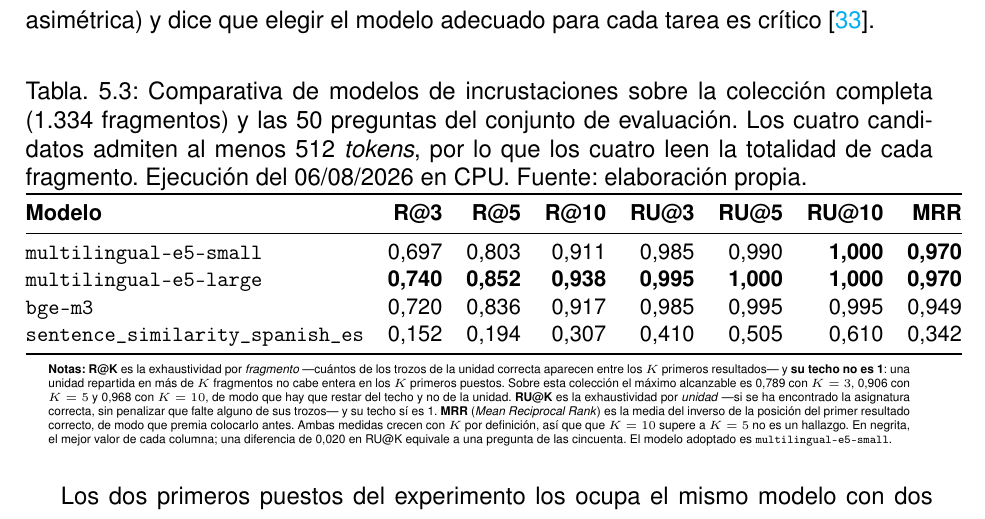
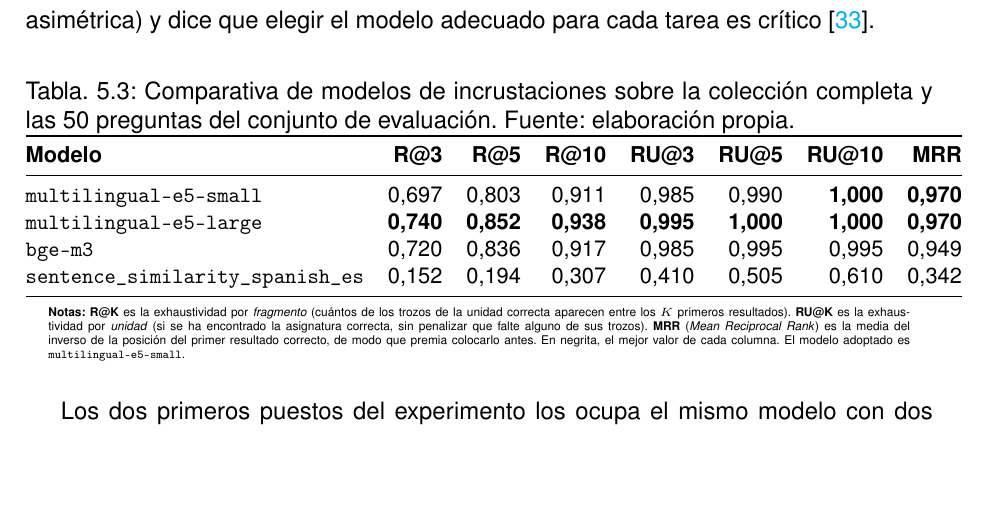
Before and after one commit to samubp10/tfg-recomendador-uja, a LaTeX document (memoria/main.tex, which reads memoria/tablas/TablaComparativaEmbeddings.tex): part of page 94 of 114, cut so that both start at the same text, the shorter picture padded with empty space. Compiled offline with pdfLaTeX.

Commit message:
docs(IT-102): acorta el pie de la tabla comparativa
Acepta la version reducida del pie y del titulo de la tabla.

```diff
--- a/memoria/tablas/TablaComparativaEmbeddings.tex
+++ b/memoria/tablas/TablaComparativaEmbeddings.tex
@@ -7,9 +7,8 @@
   \centering
   \small
   \caption[Comparativa de modelos de incrustaciones]{Comparativa de modelos de
-    incrustaciones sobre la colección completa (1.334 fragmentos) y las 50 preguntas del
-    conjunto de evaluación. Los cuatro candidatos admiten al menos 512 \textit{tokens}, por lo
-    que los cuatro leen la totalidad de cada fragmento. Ejecución del 06/08/2026 en CPU.
+    incrustaciones sobre la colección completa y las 50 preguntas del
+    conjunto de evaluación.
     Fuente: elaboración propia.}
   \label{tab:comparativa_embeddings}
   \begin{tabular}{@{}lrrrrrrr@{}}
@@ -30,17 +29,13 @@
   \begin{minipage}{0.95\textwidth}
     \vspace{4pt}
     \tiny
-    \textbf{Notas:} \textbf{R@K} es la exhaustividad por \emph{fragmento} ---cuántos de los
-    trozos de la unidad correcta aparecen entre los $K$ primeros resultados--- y \textbf{su
-      techo no es 1}: una unidad repartida en más de $K$ fragmentos no cabe entera en los $K$
-    primeros puestos. Sobre esta colección el máximo alcanzable es 0,789 con $K=3$, 0,906 con
-    $K=5$ y 0,968 con $K=10$, de modo que hay que restar del techo y no de la unidad.
-    \textbf{RU@K} es la exhaustividad por \emph{unidad} ---si se ha encontrado la asignatura
-    correcta, sin penalizar que falte alguno de sus trozos--- y su techo sí es 1. \textbf{MRR}
+    \textbf{Notas:} \textbf{R@K} es la exhaustividad por \emph{fragmento} (cuántos de los
+    trozos de la unidad correcta aparecen entre los $K$ primeros resultados).
+    \textbf{RU@K} es la exhaustividad por \emph{unidad} (si se ha encontrado la asignatura
+    correcta, sin penalizar que falte alguno de sus trozos). \textbf{MRR}
     (\textit{Mean Reciprocal Rank}) es la media del inverso de la posición del primer resultado
-    correcto, de modo que premia colocarlo antes. Ambas medidas crecen con $K$ por definición,
-    así que que $K=10$ supere a $K=5$ no es un hallazgo. En negrita, el mejor valor de cada
-    columna; una diferencia de 0,020 en RU@K equivale a una pregunta de las cincuenta. El
+    correcto, de modo que premia colocarlo antes. En negrita, el mejor valor de cada
+    columna. El
     modelo adoptado es \texttt{multilingual-e5-small}.
   \end{minipage}
 \end{table}
```
